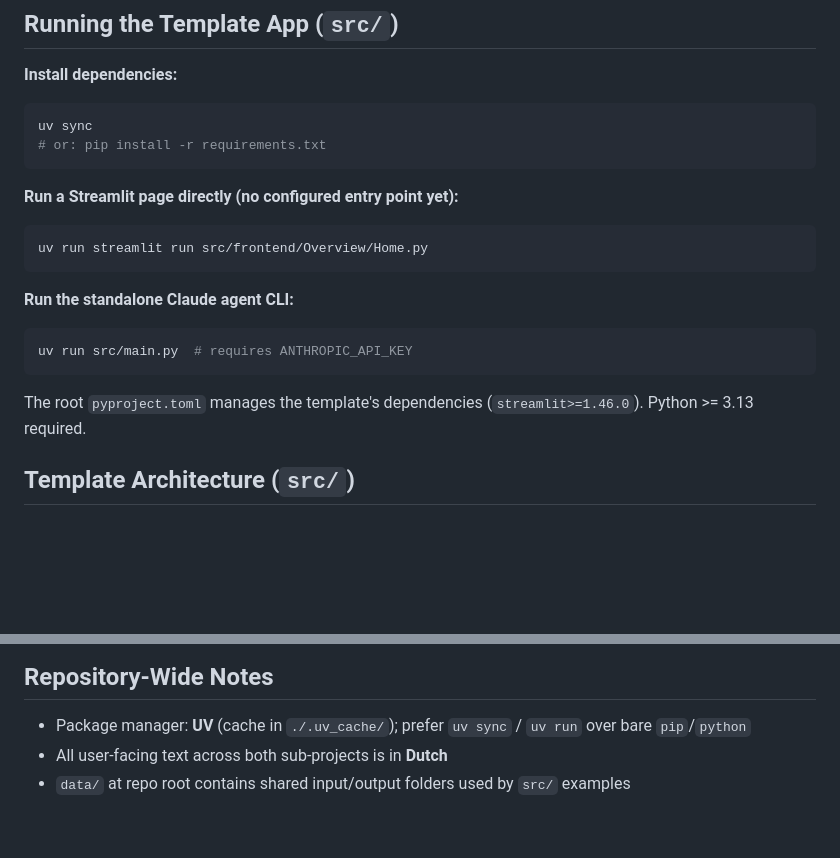
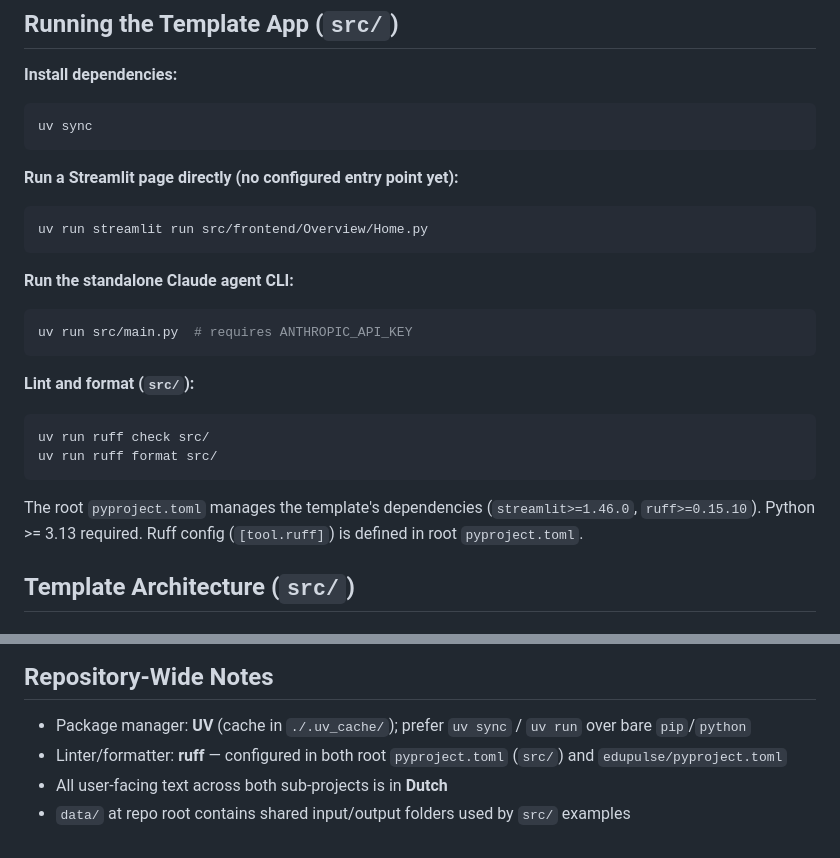
Before and after one commit to cedanl/Assistentie, a Markdown page: CLAUDE.md, 2 parts joined by grey strips. GitHub-like rendering; blank space fills up the shorter version.

````diff
--- a/CLAUDE.md
+++ b/CLAUDE.md
@@ -14,7 +14,6 @@ This file provides guidance to Claude Code (claude.ai/code) when working with co
 **Install dependencies:**
 ```bash
 uv sync
-# or: pip install -r requirements.txt
 ```
 
 **Run a Streamlit page directly (no configured entry point yet):**
@@ -27,7 +26,13 @@ uv run streamlit run src/frontend/Overview/Home.py
 uv run src/main.py  # requires ANTHROPIC_API_KEY
 ```
 
-The root `pyproject.toml` manages the template's dependencies (`streamlit>=1.46.0`). Python >= 3.13 required.
+**Lint and format (`src/`):**
+```bash
+uv run ruff check src/
+uv run ruff format src/
+```
+
+The root `pyproject.toml` manages the template's dependencies (`streamlit>=1.46.0`, `ruff>=0.15.10`). Python >= 3.13 required. Ruff config (`[tool.ruff]`) is defined in root `pyproject.toml`.
 
 ## Template Architecture (`src/`)
 
@@ -68,5 +73,6 @@ Install dev dependencies first if needed: `cd edupulse && uv sync --extra dev`
 ## Repository-Wide Notes
 
 - Package manager: **UV** (cache in `./.uv_cache/`); prefer `uv sync` / `uv run` over bare `pip`/`python`
+- Linter/formatter: **ruff** — configured in both root `pyproject.toml` (`src/`) and `edupulse/pyproject.toml`
 - All user-facing text across both sub-projects is in **Dutch**
 - `data/` at repo root contains shared input/output folders used by `src/` examples
````
Also changed, not shown: edupulse/CLAUDE.md (+8 -1 lines).
